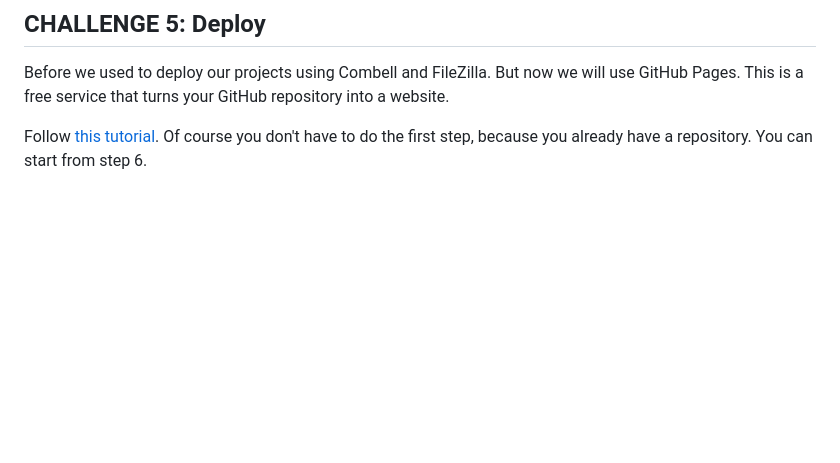
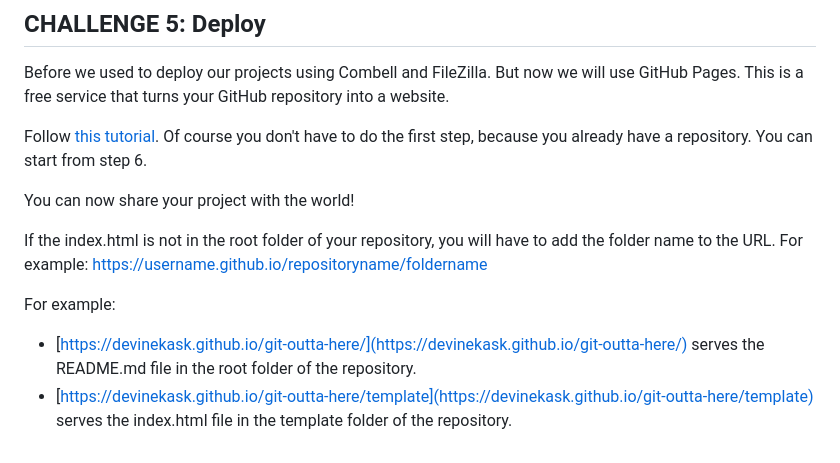
Before and after one commit to devinekask/git-outta-here, a Markdown page: README.md, the part around the change. Rendered like a GitHub page; blank space fills up the shorter version.

Commit message:
added examples

```diff
--- a/README.md
+++ b/README.md
@@ -237,3 +237,11 @@ Do not forget to update the index.html file to include links to all rooms and or
 Before we used to deploy our projects using Combell and FileZilla. But now we will use GitHub Pages. This is a free service that turns your GitHub repository into a website.
 
 Follow [this tutorial](https://docs.github.com/en/pages/quickstart).  Of course you don't have to do the first step, because you already have a repository. You can start from step 6.
+
+You can now share your project with the world!
+
+If the index.html is not in the root folder of your repository, you will have to add the folder name to the URL. For example: https://username.github.io/repositoryname/foldername
+
+For example:
+- [https://devinekask.github.io/git-outta-here/](https://devinekask.github.io/git-outta-here/) serves the README.md file in the root folder of the repository.
+- [https://devinekask.github.io/git-outta-here/template](https://devinekask.github.io/git-outta-here/template) serves the index.html file in the template folder of the repository.
```
